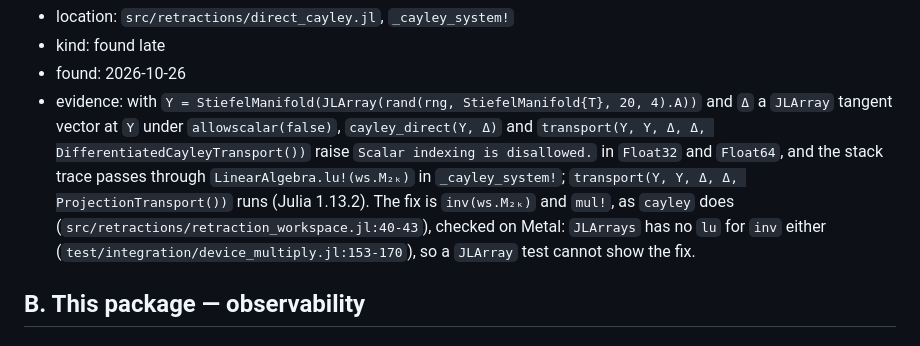
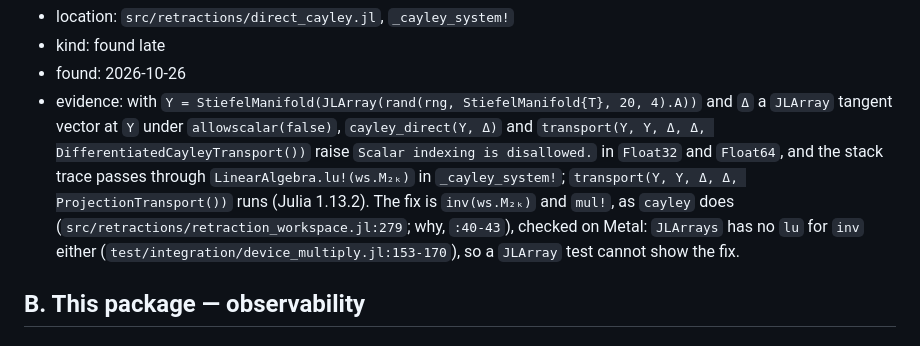
Before and after one commit to JuliaGNI/GeometricOptimizers.jl, a Markdown page: KNOWN_ISSUES.md, the part around the change. Rendered like a GitHub page.

Commit message:
Cite the inv call of cayley in K44
Co-Authored-By: Claude Opus 5.5 <noreply@anthropic.com>

```diff
--- a/KNOWN_ISSUES.md
+++ b/KNOWN_ISSUES.md
@@ -500,8 +500,8 @@ file when its fix merges, and the CHANGELOG entry of the fix names its ID. IDs a
   `transport(Y, Y, Δ, Δ, DifferentiatedCayleyTransport())` raise `Scalar indexing is disallowed.`
   in `Float32` and `Float64`, and the stack trace passes through `LinearAlgebra.lu!(ws.M₂ₖ)` in
   `_cayley_system!`; `transport(Y, Y, Δ, Δ, ProjectionTransport())` runs (Julia 1.13.2). The fix
-  is `inv(ws.M₂ₖ)` and `mul!`, as `cayley` does (`src/retractions/retraction_workspace.jl:40-43`),
-  checked on Metal: `JLArrays` has no `lu` for `inv` either
+  is `inv(ws.M₂ₖ)` and `mul!`, as `cayley` does (`src/retractions/retraction_workspace.jl:279`;
+  why, `:40-43`), checked on Metal: `JLArrays` has no `lu` for `inv` either
   (`test/integration/device_multiply.jl:153-170`), so a `JLArray` test cannot show the fix.
 
 ## B. This package — observability
```
